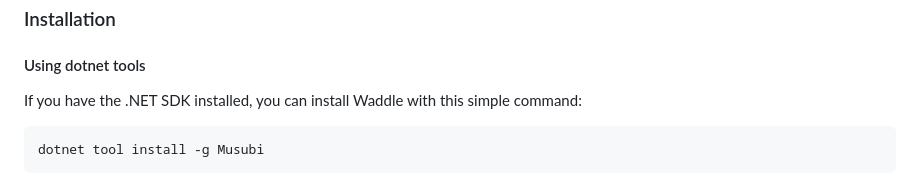
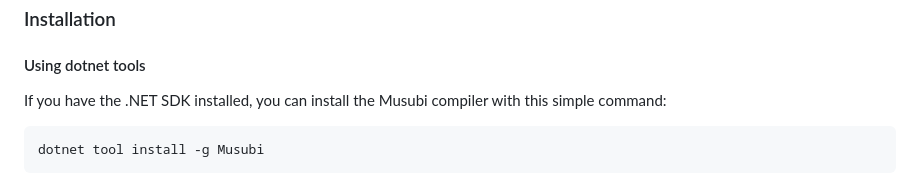
Before and after one commit to Schlafhase/Musubi, a Markdown page: README.md, the part around the change. GitHub-like rendering.

Commit message:
Woops forgot to replace Waddle with Musubi in the README

````diff
--- a/README.md
+++ b/README.md
@@ -45,7 +45,7 @@ Lambda Calculus as possible while still being usable.
 
 #### Using dotnet tools
 
-If you have the .NET SDK installed, you can install Waddle with this simple
+If you have the .NET SDK installed, you can install the Musubi compiler with this simple
 command:
 
 ```sh
````
